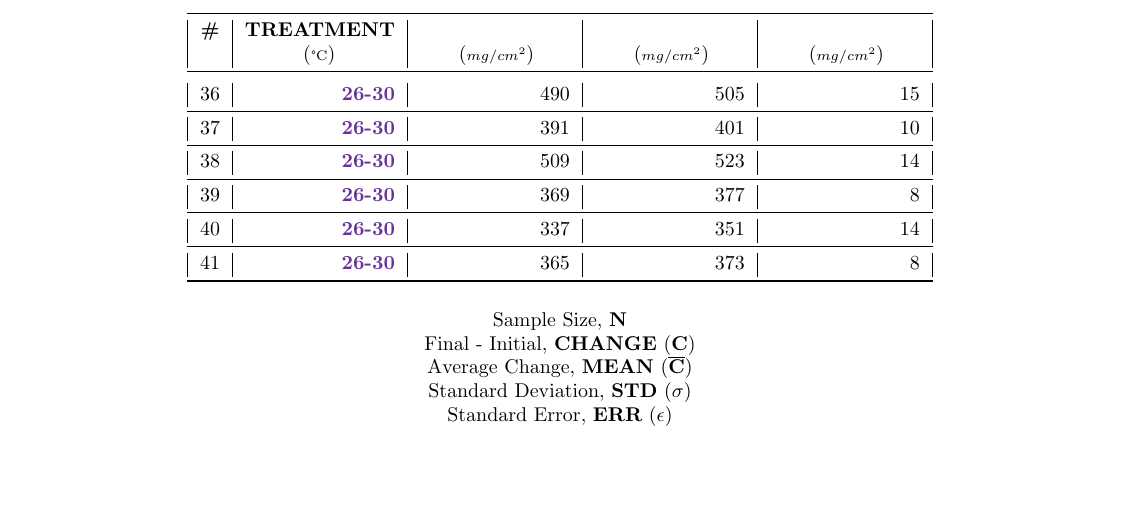
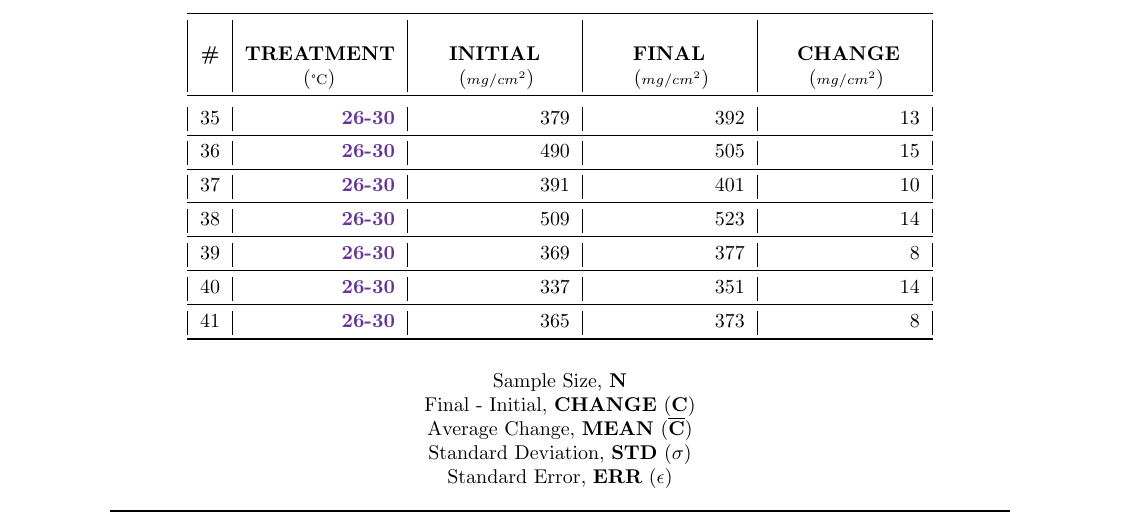
Before and after one commit to phildkim/csun_spring2021, a LaTeX document (BIO_106L/Lab_8/main.tex): part of page 2 of 2 before the commit and part of page 2 of 3 after it, cut so that both start at the same text, the shorter picture padded with empty space. Compiled offline with pdfLaTeX.

Commit message:
csun spring 2021

```diff
--- a/BIO_106L/Lab_8/main.tex
+++ b/BIO_106L/Lab_8/main.tex
@@ -67,11 +72,16 @@
   \midrule\endfirsthead%
 
   \toprule
-  \textbf{\#} &
-  \TEMPERATURE{TREATMENT} &
+  \textbf{\textcolor{white}{\#}} &
+  \TEMPERATURE{\textcolor{white}{TREATMENT}} &
   \TEMPERATURE{\textcolor{white}{TREATMENT}} &
   \TEMPERATURE{\textcolor{white}{TREATMENT}} &
   \TEMPERATURE{\textcolor{white}{TREATMENT}}\\
+  \textbf{\#} &
+  \TEMPERATURE{TREATMENT} &
+  \I{INITIAL}{0em}{1.5em} &
+  \I{FINAL}{0em}{2em} &
+  \I{CHANGE}{0em}{1em}\\
   &
   \TC\ &
   \WT{0em}{1.8em} &
```
Also changed, not shown: BIO_106L/Lab_8/main.pdf, BIO_106L/Lab_8/main.tex (9 more changed lines).
